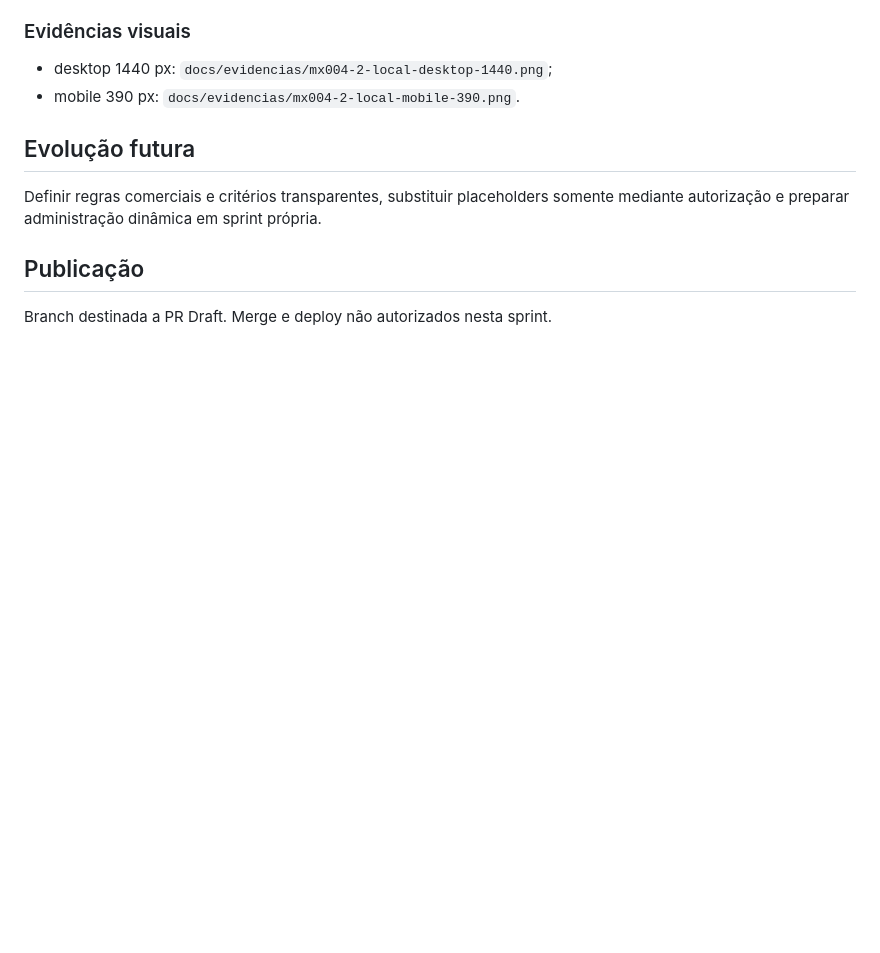
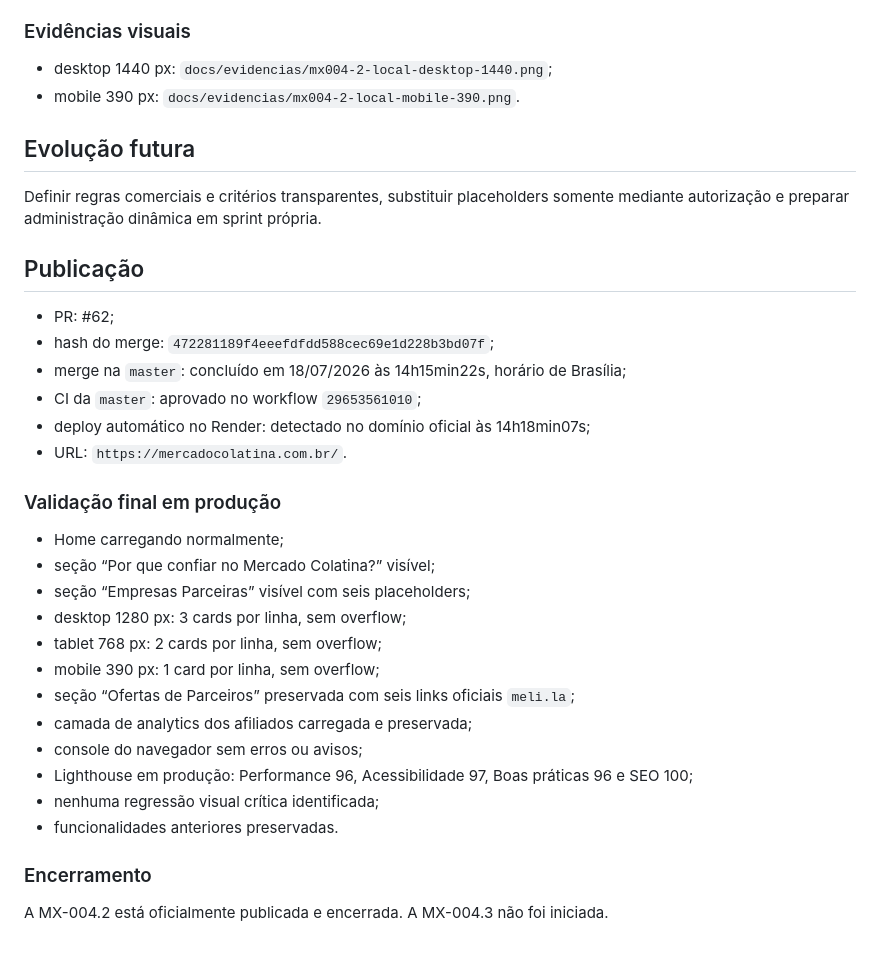
Before and after one commit to PauloEler/marketplace-colatina, a Markdown page: docs/relatorios/RELATORIO_SPRINT_MX004_2.md, the part around the change. GitHub-like rendering; blank space fills up the shorter version.

```diff
--- a/docs/relatorios/RELATORIO_SPRINT_MX004_2.md
+++ b/docs/relatorios/RELATORIO_SPRINT_MX004_2.md
@@ -89,4 +89,28 @@ Definir regras comerciais e critérios transparentes, substituir placeholders so
 
 ## Publicação
 
-Branch destinada a PR Draft. Merge e deploy não autorizados nesta sprint.
+- PR: #62;
+- hash do merge: `472281189f4eeefdfdd588cec69e1d228b3bd07f`;
+- merge na `master`: concluído em 18/07/2026 às 14h15min22s, horário de Brasília;
+- CI da `master`: aprovado no workflow `29653561010`;
+- deploy automático no Render: detectado no domínio oficial às 14h18min07s;
+- URL: `https://mercadocolatina.com.br/`.
+
+### Validação final em produção
+
+- Home carregando normalmente;
+- seção “Por que confiar no Mercado Colatina?” visível;
+- seção “Empresas Parceiras” visível com seis placeholders;
+- desktop 1280 px: 3 cards por linha, sem overflow;
+- tablet 768 px: 2 cards por linha, sem overflow;
+- mobile 390 px: 1 card por linha, sem overflow;
+- seção “Ofertas de Parceiros” preservada com seis links oficiais `meli.la`;
+- camada de analytics dos afiliados carregada e preservada;
+- console do navegador sem erros ou avisos;
+- Lighthouse em produção: Performance 96, Acessibilidade 97, Boas práticas 96 e SEO 100;
+- nenhuma regressão visual crítica identificada;
+- funcionalidades anteriores preservadas.
+
+### Encerramento
+
+A MX-004.2 está oficialmente publicada e encerrada. A MX-004.3 não foi iniciada.
```
Also changed, not shown: CHANGELOG_MASTER.md (+33 -0 lines).
